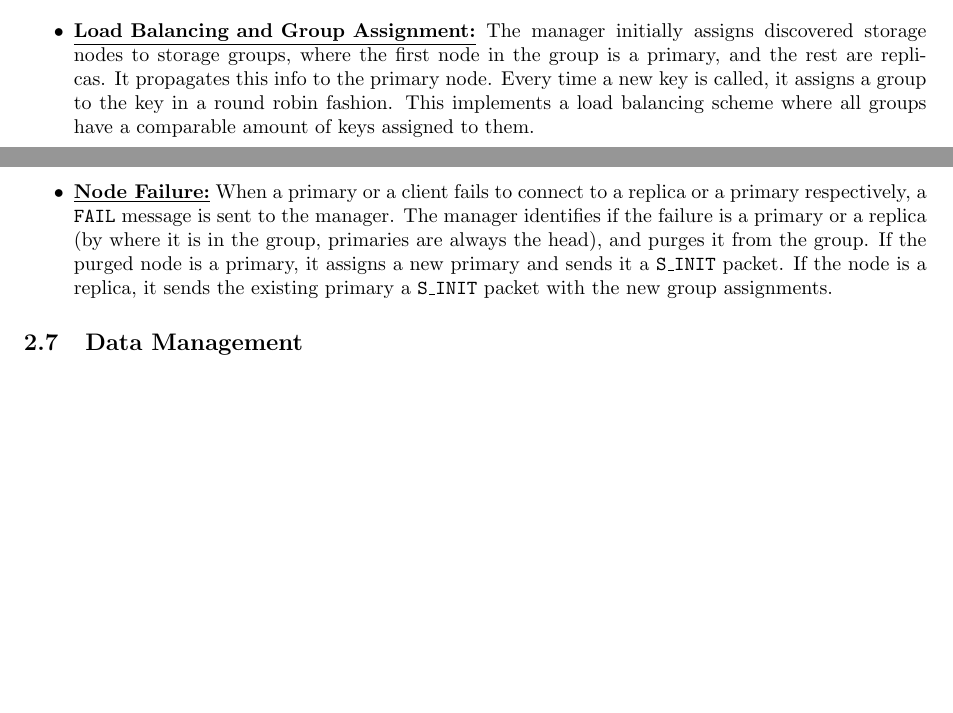
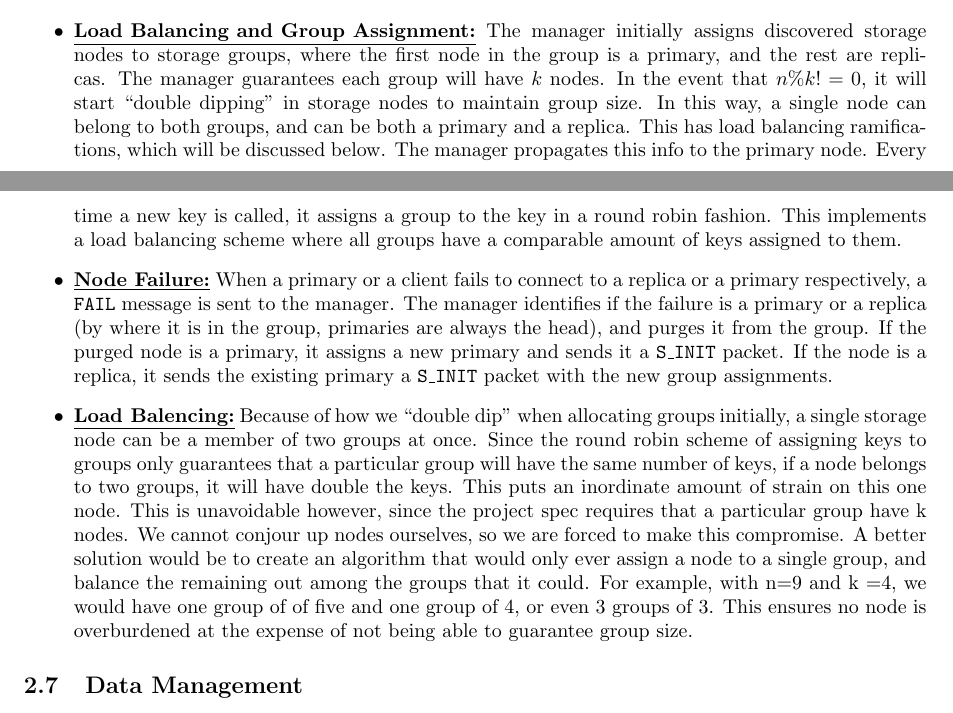
Before and after one commit to randomzebra/cs6210-project4, a LaTeX document (report/report.tex): two parts of pages 4 and 5 of 8, joined at a grey line, cut so that both start at the same text, the shorter picture padded with empty space. Compiled offline with pdfLaTeX.

Commit message:
edited report for new stuff

```diff
--- a/report/report.tex
+++ b/report/report.tex
@@ -113,12 +113,20 @@ groups by purging dead storage nodes in the event of Primary or Client timeouts.
 
 \begin{itemize}
     \item \textbf{\underline{Load Balancing and Group Assignment:}} The manager initially assigns discovered storage nodes to storage groups, where the first node in the group
-    is a primary, and the rest are replicas. It propagates this info to the primary node. Every time a new key is called, it assigns a group to the key in a round robin fashion.
+    is a primary, and the rest are replicas. The manager guarantees each group will have $k$ nodes. In the event that $n \% k != 0$, it will start ``double dipping'' in storage nodes
+    to maintain group size. In this way, a single node can belong to both groups, and can be both a primary and a replica. This has load balancing ramifications, which will be discussed below.
+    The manager propagates this info to the primary node. Every time a new key is called, it assigns a group to the key in a round robin fashion.
     This implements a load balancing scheme where all groups have a comparable amount of keys assigned to them.
     \item \textbf{\underline{Node Failure:}} When a primary or a client fails to connect to a replica or a primary respectively, a \texttt{FAIL} message is sent to the manager.
     The manager identifies if the failure is a primary or a replica (by where it is in the group, primaries are always the head), and purges it from the group. If the purged
     node is a primary, it assigns a new primary and sends it a \texttt{S\_INIT} packet. If the node is a replica, it sends the existing primary a \texttt{S\_INIT} packet with the
     new group assignments.
+    \item \textbf{\underline{Load Balencing:}} Because of how we ``double dip'' when allocating groups initially, a single storage node can be a member of two groups at once. Since the
+    round robin scheme of assigning keys to groups only guarantees that a particular group will have the same number of keys, if a node belongs to two groups, it will have double the keys.
+    This puts an inordinate amount of strain on this one node. This is unavoidable however, since the project spec requires that a particular group have k nodes. We cannot conjour up nodes
+    ourselves, so we are forced to make this compromise. A better solution would be to create an algorithm that would only ever assign a node to a single group, and balance the remaining
+    out among the groups that it could. For example, with n=9 and k =4, we would have one group of of five and one group of 4, or even 3 groups of 3. This ensures no node is overburdened
+    at the expense of not being able to guarantee group size.
 \end{itemize}
 
 \subsection{Data Management}
```
Also changed, not shown: report/report.tex (6 more changed lines).
